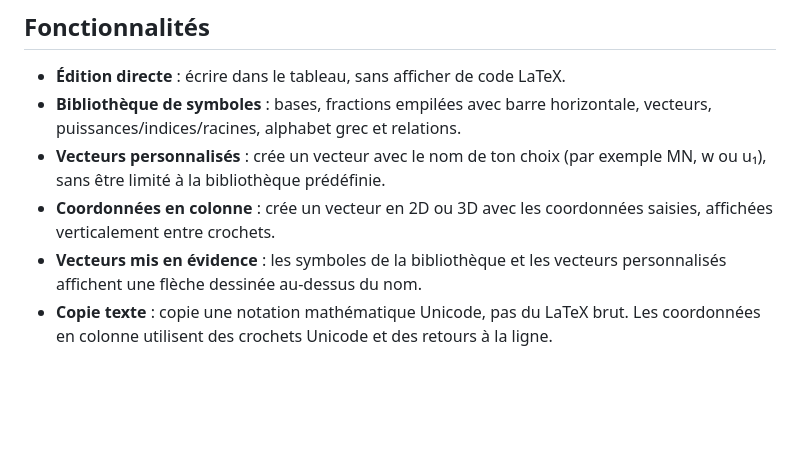
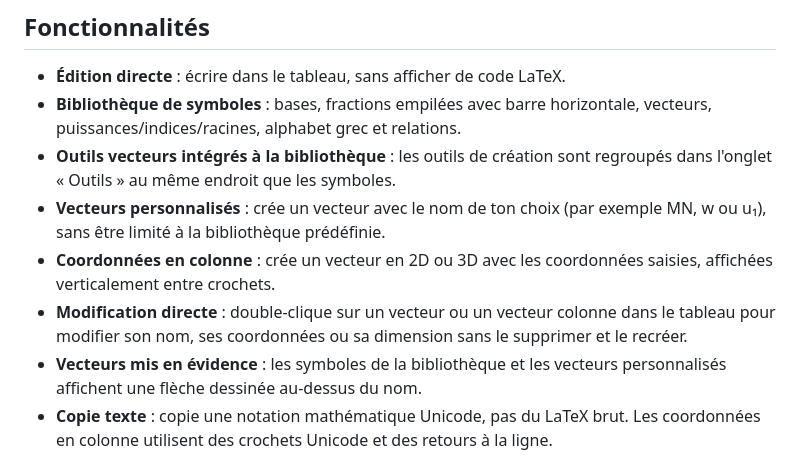
Before and after one commit to augustecolantonio6-netizen/tableau-latex-visio-maths, a Markdown page: README.md, the part around the change. Rendered like a GitHub page; blank space fills up the shorter version.

Commit message:
Document integrated vector tools and direct editing

```diff
--- a/README.md
+++ b/README.md
@@ -6,8 +6,10 @@ Tableau blanc de mathématiques pensé pour une séance en visioconférence : é
 
 - **Édition directe** : écrire dans le tableau, sans afficher de code LaTeX.
 - **Bibliothèque de symboles** : bases, fractions empilées avec barre horizontale, vecteurs, puissances/indices/racines, alphabet grec et relations.
+- **Outils vecteurs intégrés à la bibliothèque** : les outils de création sont regroupés dans l'onglet « Outils » au même endroit que les symboles.
 - **Vecteurs personnalisés** : crée un vecteur avec le nom de ton choix (par exemple MN, w ou u₁), sans être limité à la bibliothèque prédéfinie.
 - **Coordonnées en colonne** : crée un vecteur en 2D ou 3D avec les coordonnées saisies, affichées verticalement entre crochets.
+- **Modification directe** : double-clique sur un vecteur ou un vecteur colonne dans le tableau pour modifier son nom, ses coordonnées ou sa dimension sans le supprimer et le recréer.
 - **Vecteurs mis en évidence** : les symboles de la bibliothèque et les vecteurs personnalisés affichent une flèche dessinée au-dessus du nom.
 - **Copie texte** : copie une notation mathématique Unicode, pas du LaTeX brut. Les coordonnées en colonne utilisent des crochets Unicode et des retours à la ligne.
 - **Copie texte + rendu** : place du texte brut et du HTML mis en forme dans le presse-papiers lorsque le navigateur autorise l'écriture enrichie.
```
